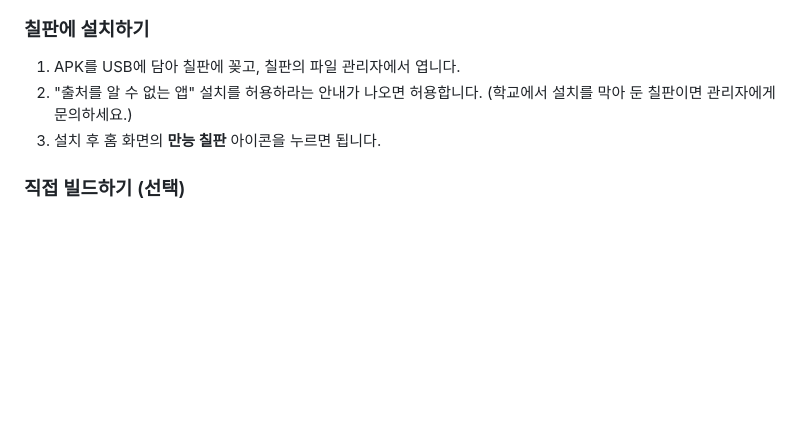
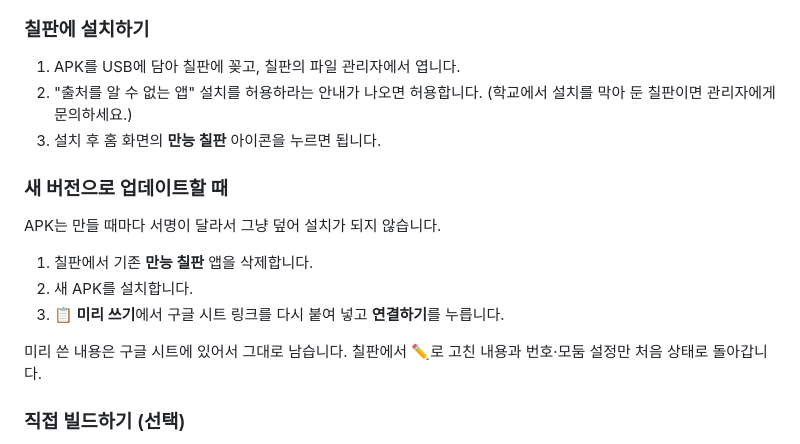
Before and after one commit to VioletWizard-lim/interboard_widget, a Markdown page: README.md, the part around the change. Drawn GitHub-style; blank space fills up the shorter version.

Commit message:
README: how to update the Android app
Co-Authored-By: Claude Opus 5.5 <noreply@anthropic.com>
Claude-Session: https://claude.ai/code/session_01SZjLqFXb7sbJ3QYNSLrmSe

```diff
--- a/README.md
+++ b/README.md
@@ -57,5 +57,13 @@
    (학교에서 설치를 막아 둔 칠판이면 관리자에게 문의하세요.)
 3. 설치 후 홈 화면의 **만능 칠판** 아이콘을 누르면 됩니다.
 
+### 새 버전으로 업데이트할 때
+APK는 만들 때마다 서명이 달라서 그냥 덮어 설치가 되지 않습니다.
+1. 칠판에서 기존 **만능 칠판** 앱을 삭제합니다.
+2. 새 APK를 설치합니다.
+3. **📋 미리 쓰기**에서 구글 시트 링크를 다시 붙여 넣고 **연결하기**를 누릅니다.
+
+미리 쓴 내용은 구글 시트에 있어서 그대로 남습니다. 칠판에서 ✏️로 고친 내용과 번호·모둠 설정만 처음 상태로 돌아갑니다.
+
 ### 직접 빌드하기 (선택)
 Android Studio 또는 JDK 17과 Android SDK가 있으면 `android/` 폴더에서 `./gradlew assembleDebug`를 실행합니다.
```
